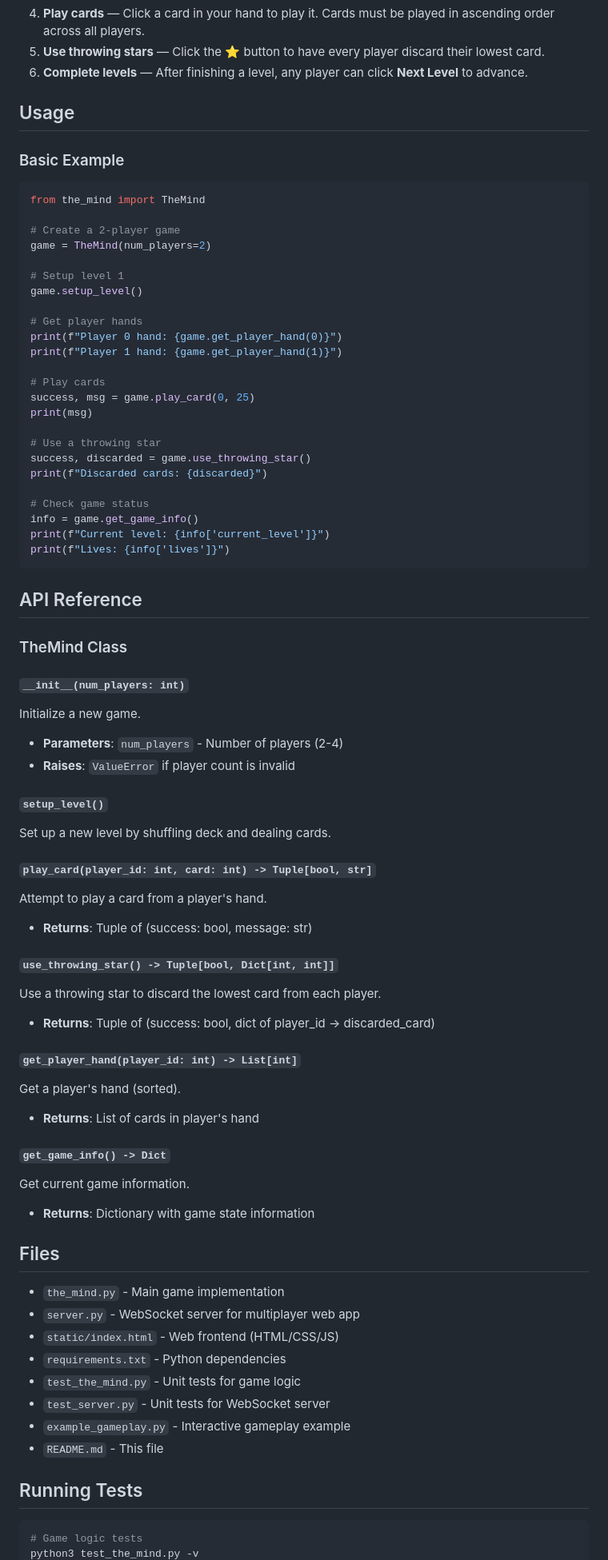
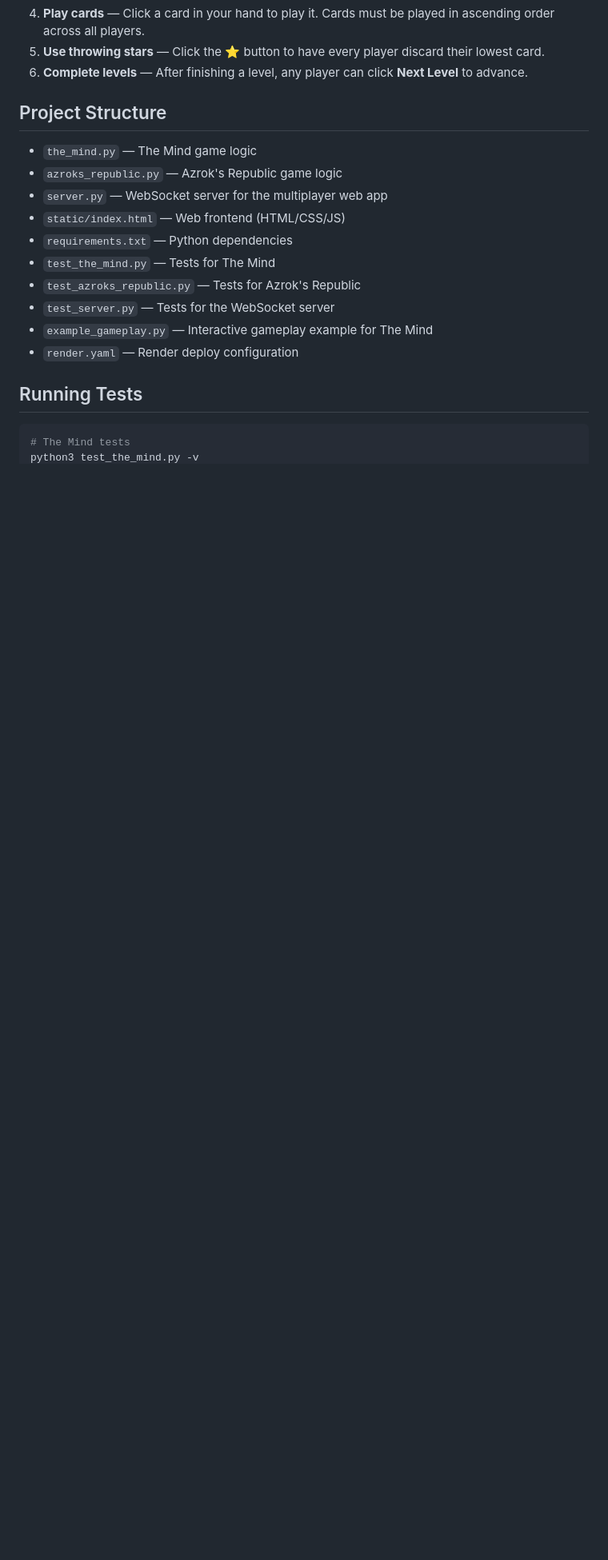
Before and after one commit to dbohan1/agentic_test, a Markdown page: README.md, the part around one of its changes. Shown at 80% size. Drawn GitHub-style; blank space fills up the shorter version.

````diff
--- a/README.md
+++ b/README.md
@@ -75,78 +66,21 @@ Then open **http://localhost:8765** in your browser. Each player opens the URL i
 5. **Use throwing stars** — Click the ⭐ button to have every player discard their lowest card.
 6. **Complete levels** — After finishing a level, any player can click **Next Level** to advance.
 
-## Usage
+## Project Structure
 
-### Basic Example
-
-```python
-from the_mind import TheMind
-
-# Create a 2-player game
-game = TheMind(num_players=2)
-
-# Setup level 1
-game.setup_level()
-
-# Get player hands
-print(f"Player 0 hand: {game.get_player_hand(0)}")
-print(f"Player 1 hand: {game.get_player_hand(1)}")
-
-# Play cards
-success, msg = game.play_card(0, 25)
-print(msg)
-
-# Use a throwing star
-success, discarded = game.use_throwing_star()
-print(f"Discarded cards: {discarded}")
-
-# Check game status
-info = game.get_game_info()
-print(f"Current level: {info['current_level']}")
-print(f"Lives: {info['lives']}")
-```
-
-## API Reference
-
-### TheMind Class
-
-#### `__init__(num_players: int)`
-Initialize a new game.
-- **Parameters**: `num_players` - Number of players (2-4)
-- **Raises**: `ValueError` if player count is invalid
-
-#### `setup_level()`
-Set up a new level by shuffling deck and dealing cards.
-
-#### `play_card(player_id: int, card: int) -> Tuple[bool, str]`
-Attempt to play a card from a player's hand.
-- **Returns**: Tuple of (success: bool, message: str)
-
-#### `use_throwing_star() -> Tuple[bool, Dict[int, int]]`
-Use a throwing star to discard the lowest card from each player.
-- **Returns**: Tuple of (success: bool, dict of player_id -> discarded_card)
-
-#### `get_player_hand(player_id: int) -> List[int]`
-Get a player's hand (sorted).
-- **Returns**: List of cards in player's hand
-
-#### `get_game_info() -> Dict`
-Get current game information.
-- **Returns**: Dictionary with game state information
-
-## Files
-
-- `the_mind.py` - Main game implementation
-- `server.py` - WebSocket server for multiplayer web app
-- `static/index.html` - Web frontend (HTML/CSS/JS)
-- `requirements.txt` - Python dependencies
-- `test_the_mind.py` - Unit tests for game logic
-- `test_server.py` - Unit tests for WebSocket server
-- `example_gameplay.py` - Interactive gameplay example
-- `README.md` - This file
+- `the_mind.py` — The Mind game logic
+- `azroks_republic.py` — Azrok's Republic game logic
+- `server.py` — WebSocket server for the multiplayer web app
+- `static/index.html` — Web frontend (HTML/CSS/JS)
+- `requirements.txt` — Python dependencies
+- `test_the_mind.py` — Tests for The Mind
+- `test_azroks_republic.py` — Tests for Azrok's Republic
+- `test_server.py` — Tests for the WebSocket server
+- `example_gameplay.py` — Interactive gameplay example for The Mind
+- `render.yaml` — Render deploy configuration
 
 ## Running Tests
 
 ```bash
-# Game logic tests
+# The Mind tests
 python3 test_the_mind.py -v
````
Also changed, not shown: other parts of README.md (+21 -62 lines).
